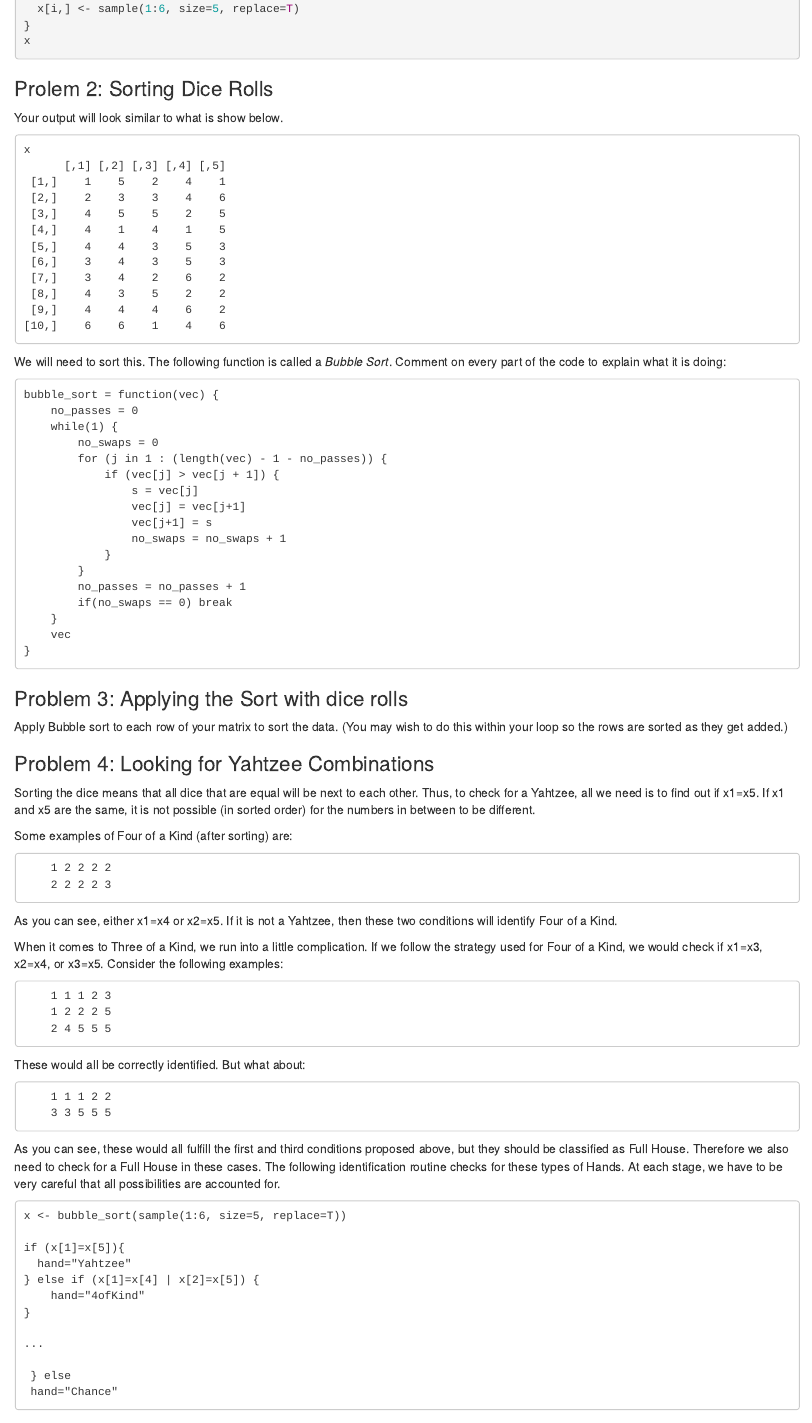
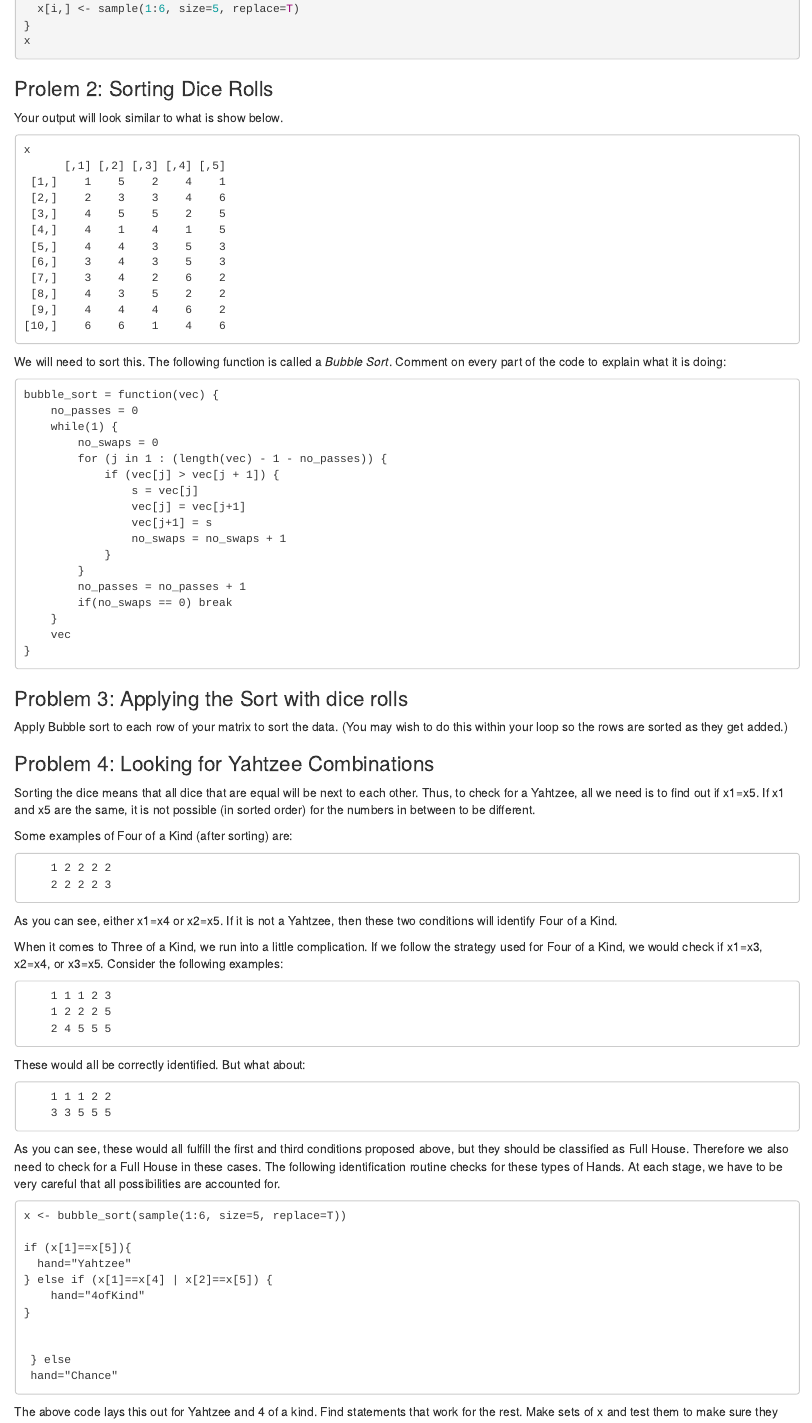
Before and after one commit to PHP2560-Statistical-Programming-R/loops-in-class-team-1, an R Markdown document (yahtzee.Rmd): the page in a window 1100 px wide, from 730 px down. Rendered offline with R 4.5, knitr and Pandoc, with nearby package versions; the code chunks are not run, so their results and figures are left out.

Commit message:
correct = to ==

````diff
--- a/yahtzee.Rmd
+++ b/yahtzee.Rmd
@@ -129,13 +129,12 @@ As you can see, these would all fulfill the first and third conditions proposed
 ```
 x <- bubble_sort(sample(1:6, size=5, replace=T))
 
-if (x[1]=x[5]){
+if (x[1]==x[5]){
   hand="Yahtzee"
-} else if (x[1]=x[4] | x[2]=x[5]) {
+} else if (x[1]==x[4] | x[2]==x[5]) {
     hand="4ofKind"
 }
 
-...
 
  } else
  hand="Chance"
````
